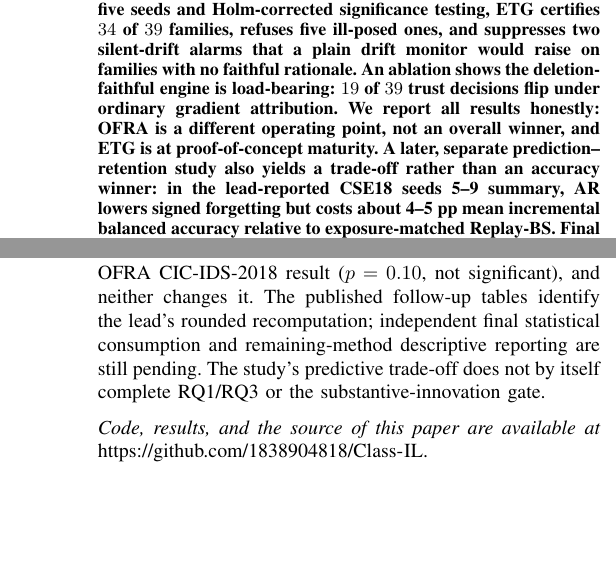
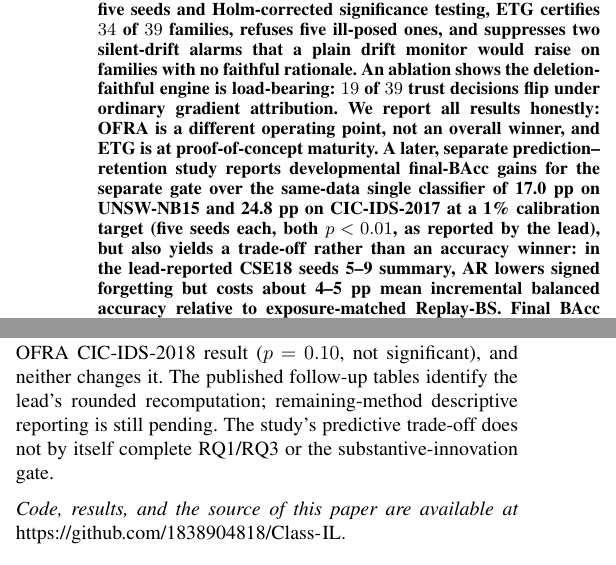
Before and after one commit to 1838904818/Class-IL, a LaTeX paper (paper_v3/paper.tex): two parts of the columns of pages 1 and 7 of 8 before the commit and two parts of the columns of pages 1 and 6 of 8 after it, joined at a grey line, cut so that both start at the same text, the shorter picture padded with empty space. Compiled offline with pdfLaTeX.

Commit message:
Clarify developmental gate gains and remaining reporting scope

```diff
--- a/paper_v3/paper.tex
+++ b/paper_v3/paper.tex
@@ -60,7 +60,10 @@ faithful rationale. An ablation shows the deletion-faithful engine is
 load-bearing: $19$ of $39$ trust decisions flip under ordinary gradient
 attribution. We report all results honestly: OFRA is a different operating
 point, not an overall winner, and ETG is at proof-of-concept maturity. A later,
-separate prediction--retention study also yields a trade-off rather than an
+separate prediction--retention study reports developmental final-BAcc gains
+for the separate gate over the same-data single classifier of 17.0 pp on
+UNSW-NB15 and 24.8 pp on CIC-IDS-2017 at a 1\% calibration target (five seeds
+each, both $p<0.01$, as reported by the lead), but also yields a trade-off rather than an
 accuracy winner: in the lead-reported CSE18 seeds 5--9 summary, AR lowers signed
 forgetting but costs about 4--5 pp mean incremental balanced accuracy relative
 to exposure-matched Replay-BS. Final BAcc superiority is not confirmed at either
@@ -548,8 +551,7 @@ unconfirmed. No equivalence, causal gate explanation, or new method-selection
 success follows. These tests are distinct from the historical OFRA
 CIC-IDS-2018 result ($p=0.10$, not significant), and neither changes it.
 The published follow-up tables identify the lead's rounded recomputation;
-independent final statistical consumption and remaining-method descriptive
-reporting are still pending. The study's predictive trade-off does not by
+remaining-method descriptive reporting is still pending. The study's predictive trade-off does not by
 itself complete RQ1/RQ3 or the substantive-innovation gate.
 
 \par\vspace{5pt}\noindent\textit{Code, results, and the source of this paper are
```
Also changed, not shown: paper_aacil/paper.tex (+3 -3 lines), paper_aacil/summary_zh.md (+3 -1 lines), paper_aacil/paper.pdf, paper_v3/paper.pdf, paper_v3/paper.tex (2 more changed lines).
